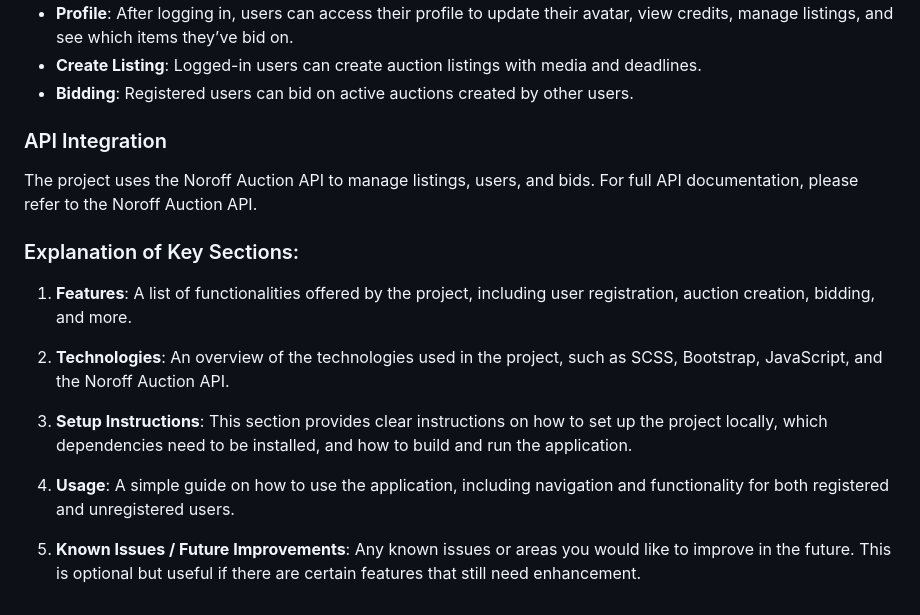
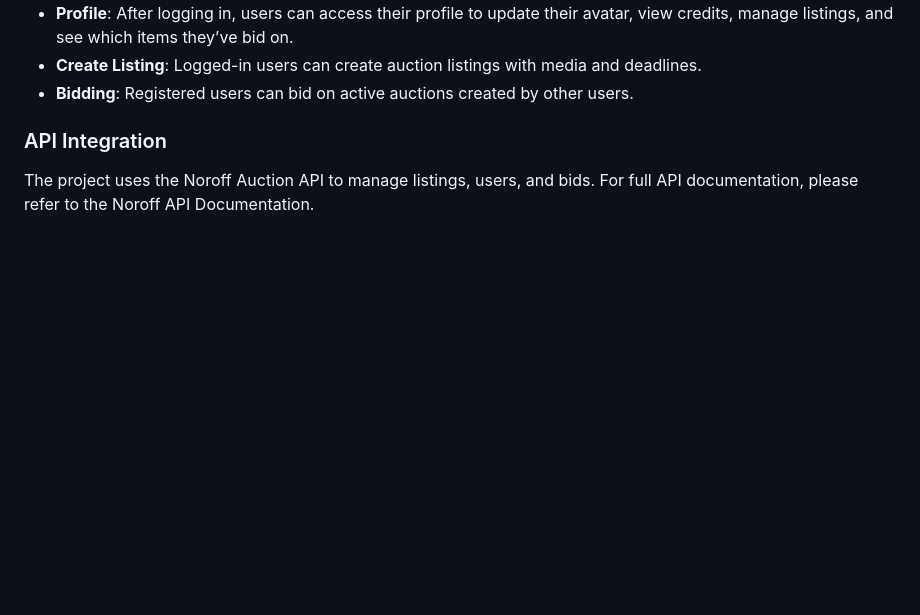
Before and after one commit to Voidwaker/auction-website, a Markdown page: README.md, the part around the change. Drawn GitHub-style; blank space fills up the shorter version.

```diff
--- a/README.md
+++ b/README.md
@@ -65,16 +65,4 @@ The build will be generated in the dist folder.
 - **Create Listing**: Logged-in users can create auction listings with media and deadlines.
 - **Bidding**: Registered users can bid on active auctions created by other users.
 ### API Integration
-The project uses the Noroff Auction API to manage listings, users, and bids. For full API documentation, please refer to the Noroff Auction API.
-
-### Explanation of Key Sections:
-
-1. **Features**: A list of functionalities offered by the project, including user registration, auction creation, bidding, and more.
-
-2. **Technologies**: An overview of the technologies used in the project, such as SCSS, Bootstrap, JavaScript, and the Noroff Auction API.
-
-3. **Setup Instructions**: This section provides clear instructions on how to set up the project locally, which dependencies need to be installed, and how to build and run the application.
-
-4. **Usage**: A simple guide on how to use the application, including navigation and functionality for both registered and unregistered users.
-
-5. **Known Issues / Future Improvements**: Any known issues or areas you would like to improve in the future. This is optional but useful if there are certain features that still need enhancement.
+The project uses the Noroff Auction API to manage listings, users, and bids. For full API documentation, please refer to the Noroff API Documentation.
```
